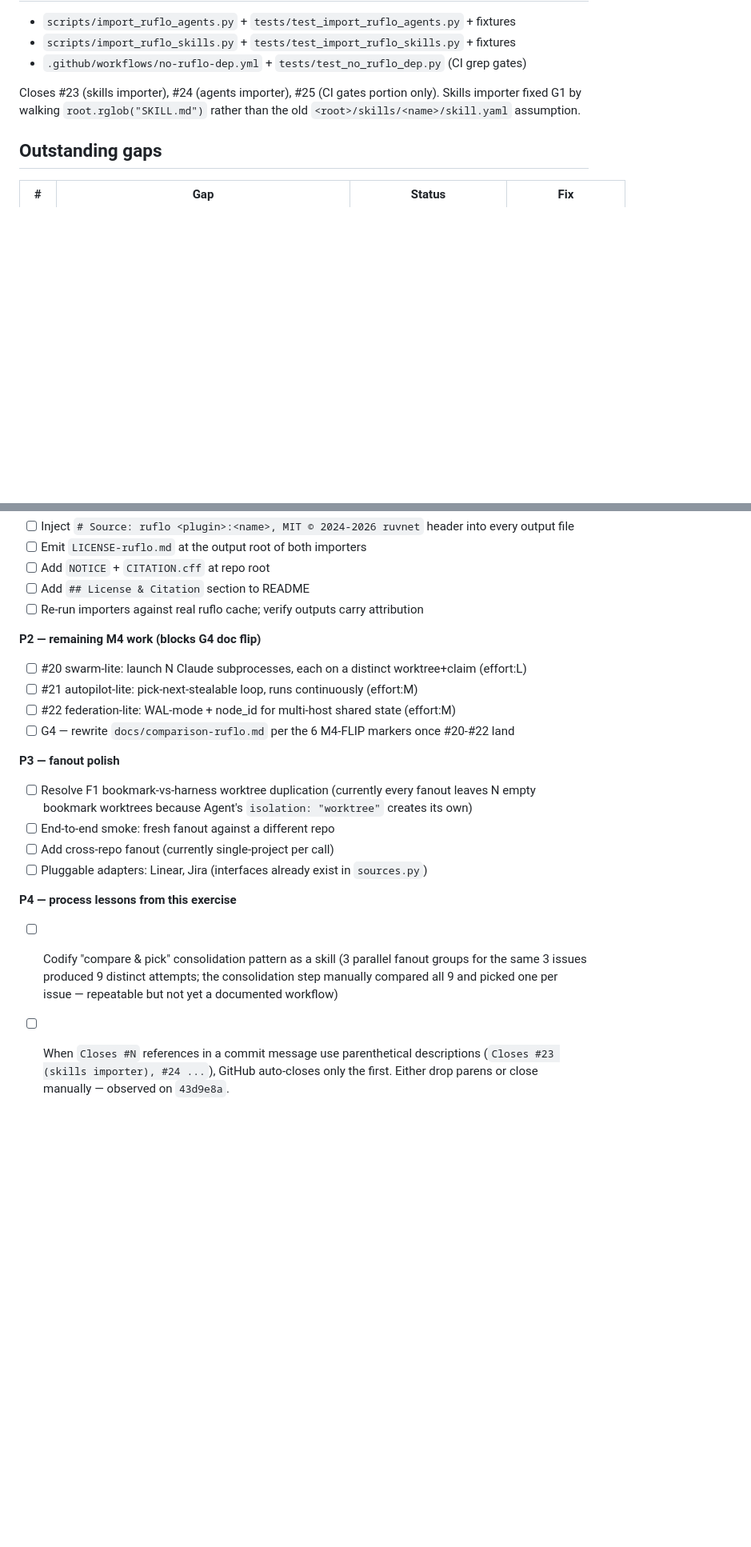
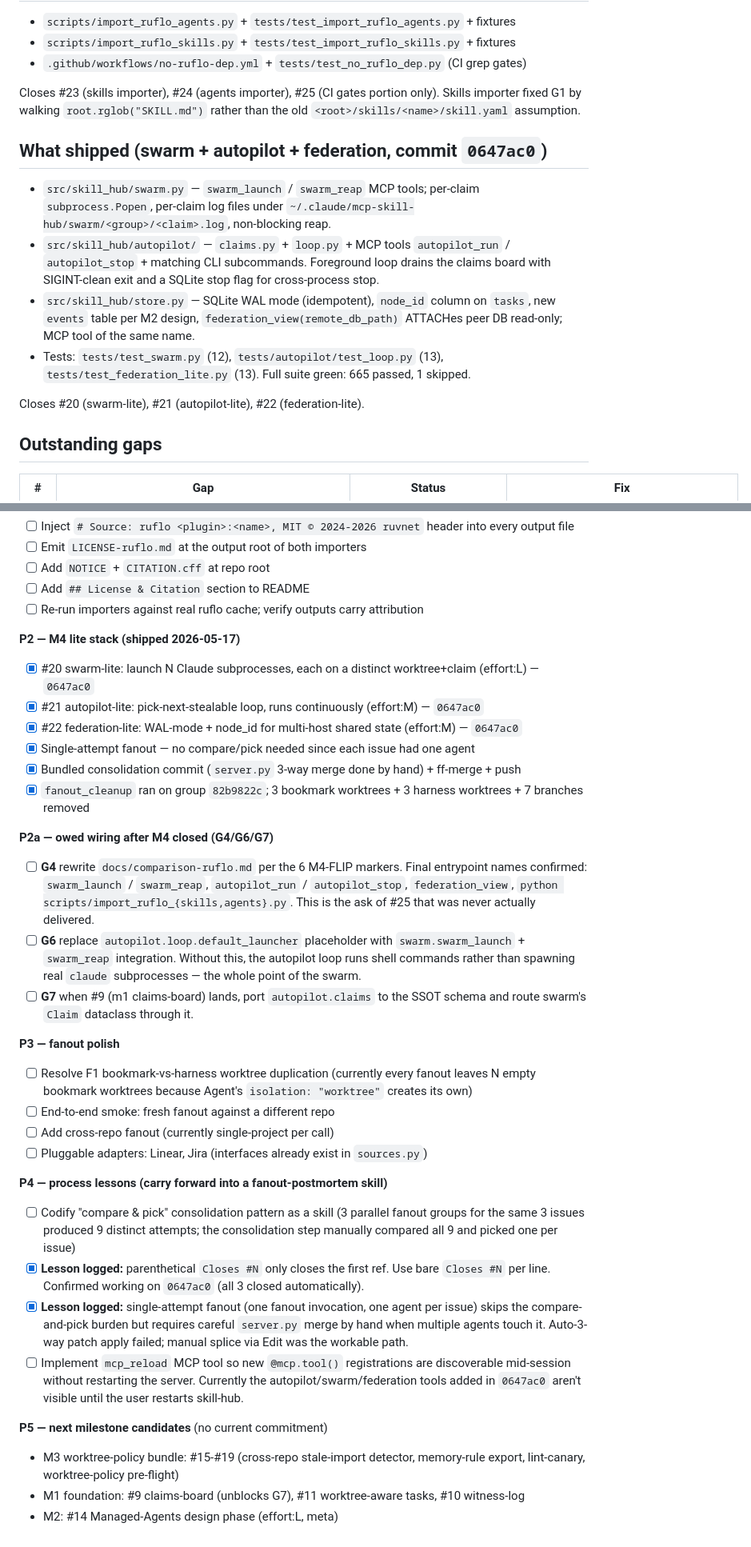
Before and after one commit to ccancellieri/mcp-skill-hub, a Markdown page: docs/followup-fanout-and-m4-importers.md, 2 parts joined by grey strips. Shown at 80% size. GitHub-like rendering; blank space fills up the shorter version.

Commit message:
docs(m4): mark M4 lite stack shipped; record G4/G6/G7 owed work
All 6 M4 issues (#20-#25) now closed. Capture residual:

- G4 — comparison-ruflo.md doc flip is now UNBLOCKED. 6 M4-FLIP markers
  still pending the rewrite #25 originally asked for.
- G6 — autopilot.loop.default_launcher is a placeholder shell-cmd runner;
  needs to be rewired to swarm.swarm_launch now that #20 has shipped.
- G7 — autopilot and swarm both carry their own minimal Claim shapes
  pending #9 (m1 claims-board) becoming the SSOT.

Process lessons:
- bare per-line "Closes #N" closes all refs (confirmed on 0647ac0);
  parenthetical descriptions break the GH parser (observed 43d9e8a).
- single-attempt fanout + bundled commit needs hand-merge of server.py.

Next-up candidates (no commitment): M3 worktree-policy bundle, M1
foundation issues (especially #9 to unblock G7), M2 design phase.

```diff
--- a/docs/followup-fanout-and-m4-importers.md
+++ b/docs/followup-fanout-and-m4-importers.md
@@ -19,6 +21,15 @@ Captures what shipped, what's held, and what's left after the first parallel-iss
 Closes #23 (skills importer), #24 (agents importer), #25 (CI gates portion only).
 Skills importer fixed G1 by walking `root.rglob("SKILL.md")` rather than the old `<root>/skills/<name>/skill.yaml` assumption.
 
+## What shipped (swarm + autopilot + federation, commit `0647ac0`)
+
+- `src/skill_hub/swarm.py` — `swarm_launch` / `swarm_reap` MCP tools; per-claim `subprocess.Popen`, per-claim log files under `~/.claude/mcp-skill-hub/swarm/<group>/<claim>.log`, non-blocking reap.
+- `src/skill_hub/autopilot/` — `claims.py` + `loop.py` + MCP tools `autopilot_run` / `autopilot_stop` + matching CLI subcommands. Foreground loop drains the claims board with SIGINT-clean exit and a SQLite stop flag for cross-process stop.
+- `src/skill_hub/store.py` — SQLite WAL mode (idempotent), `node_id` column on `tasks`, new `events` table per M2 design, `federation_view(remote_db_path)` ATTACHes peer DB read-only; MCP tool of the same name.
+- Tests: `tests/test_swarm.py` (12), `tests/autopilot/test_loop.py` (13), `tests/test_federation_lite.py` (13). Full suite green: 665 passed, 1 skipped.
+
+Closes #20 (swarm-lite), #21 (autopilot-lite), #22 (federation-lite).
+
 ## Outstanding gaps
 
 | # | Gap | Status | Fix |
@@ -72,11 +85,18 @@ Residue pattern (carries forward — fold into a future `fanout-postmortem` skil
 - [ ] Add `## License & Citation` section to README
 - [ ] Re-run importers against real ruflo cache; verify outputs carry attribution
 
-**P2 — remaining M4 work (blocks G4 doc flip)**
-- [ ] #20 swarm-lite: launch N Claude subprocesses, each on a distinct worktree+claim (effort:L)
-- [ ] #21 autopilot-lite: pick-next-stealable loop, runs continuously (effort:M)
-- [ ] #22 federation-lite: WAL-mode + node_id for multi-host shared state (effort:M)
-- [ ] G4 — rewrite `docs/comparison-ruflo.md` per the 6 M4-FLIP markers once #20-#22 land
+**P2 — M4 lite stack (shipped 2026-05-17)**
+- [x] #20 swarm-lite: launch N Claude subprocesses, each on a distinct worktree+claim (effort:L) — `0647ac0`
+- [x] #21 autopilot-lite: pick-next-stealable loop, runs continuously (effort:M) — `0647ac0`
+- [x] #22 federation-lite: WAL-mode + node_id for multi-host shared state (effort:M) — `0647ac0`
+- [x] Single-attempt fanout — no compare/pick needed since each issue had one agent
+- [x] Bundled consolidation commit (`server.py` 3-way merge done by hand) + ff-merge + push
+- [x] `fanout_cleanup` ran on group `82b9822c`; 3 bookmark worktrees + 3 harness worktrees + 7 branches removed
+
+**P2a — owed wiring after M4 closed (G4/G6/G7)**
+- [ ] **G4** rewrite `docs/comparison-ruflo.md` per the 6 M4-FLIP markers. Final entrypoint names confirmed: `swarm_launch` / `swarm_reap`, `autopilot_run` / `autopilot_stop`, `federation_view`, `python scripts/import_ruflo_{skills,agents}.py`. This is the ask of #25 that was never actually delivered.
+- [ ] **G6** replace `autopilot.loop.default_launcher` placeholder with `swarm.swarm_launch` + `swarm_reap` integration. Without this, the autopilot loop runs shell commands rather than spawning real `claude` subprocesses — the whole point of the swarm.
+- [ ] **G7** when #9 (m1 claims-board) lands, port `autopilot.claims` to the SSOT schema and route swarm's `Claim` dataclass through it.
 
 **P3 — fanout polish**
 - [ ] Resolve F1 bookmark-vs-harness worktree duplication (currently every fanout leaves N empty bookmark worktrees because Agent's `isolation: "worktree"` creates its own)
@@ -84,6 +104,13 @@ Residue pattern (carries forward — fold into a future `fanout-postmortem` skil
 - [ ] Add cross-repo fanout (currently single-project per call)
 - [ ] Pluggable adapters: Linear, Jira (interfaces already exist in `sources.py`)
 
-**P4 — process lessons from this exercise**
-- [ ] Codify "compare & pick" consolidation pattern as a skill (3 parallel fanout groups for the same 3 issues produced 9 distinct attempts; the consolidation step manually compared all 9 and picked one per issue — repeatable but not yet a documented workflow)
-- [ ] When `Closes #N` references in a commit message use parenthetical descriptions (`Closes #23 (skills importer), #24 ...`), GitHub auto-closes only the first. Either drop parens or close manually — observed on `43d9e8a`.
+**P4 — process lessons (carry forward into a fanout-postmortem skill)**
+- [ ] Codify "compare & pick" consolidation pattern as a skill (3 parallel fanout groups for the same 3 issues produced 9 distinct attempts; the consolidation step manually compared all 9 and picked one per issue)
+- [x] **Lesson logged:** parenthetical `Closes #N` only closes the first ref. Use bare `Closes #N` per line. Confirmed working on `0647ac0` (all 3 closed automatically).
+- [x] **Lesson logged:** single-attempt fanout (one fanout invocation, one agent per issue) skips the compare-and-pick burden but requires careful `server.py` merge by hand when multiple agents touch it. Auto-3-way patch apply failed; manual splice via Edit was the workable path.
+- [ ] Implement `mcp_reload` MCP tool so new `@mcp.tool()` registrations are discoverable mid-session without restarting the server. Currently the autopilot/swarm/federation tools added in `0647ac0` aren't visible until the user restarts skill-hub.
+
+**P5 — next milestone candidates** (no current commitment)
+- M3 worktree-policy bundle: #15-#19 (cross-repo stale-import detector, memory-rule export, lint-canary, worktree-policy pre-flight)
+- M1 foundation: #9 claims-board (unblocks G7), #11 worktree-aware tasks, #10 witness-log
+- M2: #14 Managed-Agents design phase (effort:L, meta)
```
Also changed, not shown: other parts of docs/followup-fanout-and-m4-importers.md (+8 -4 lines).
